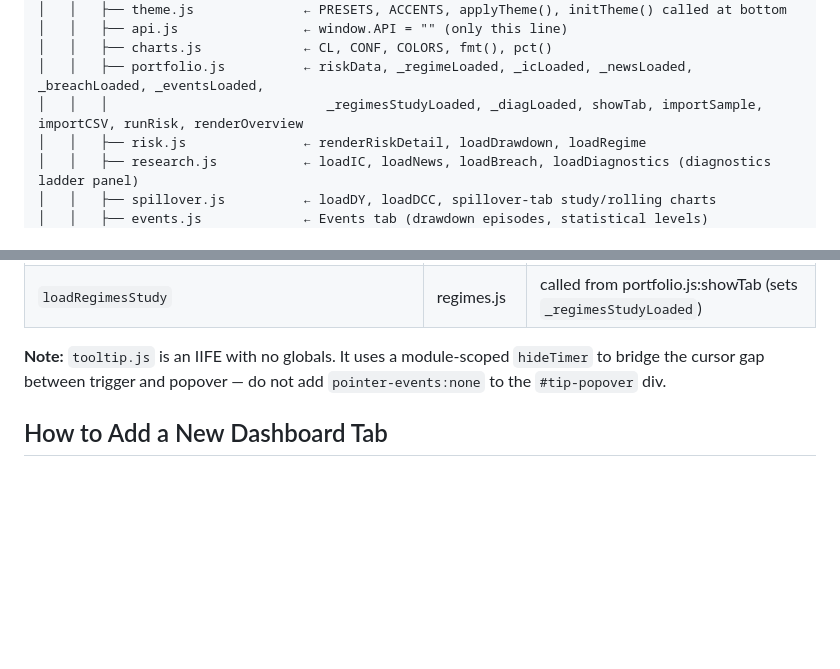
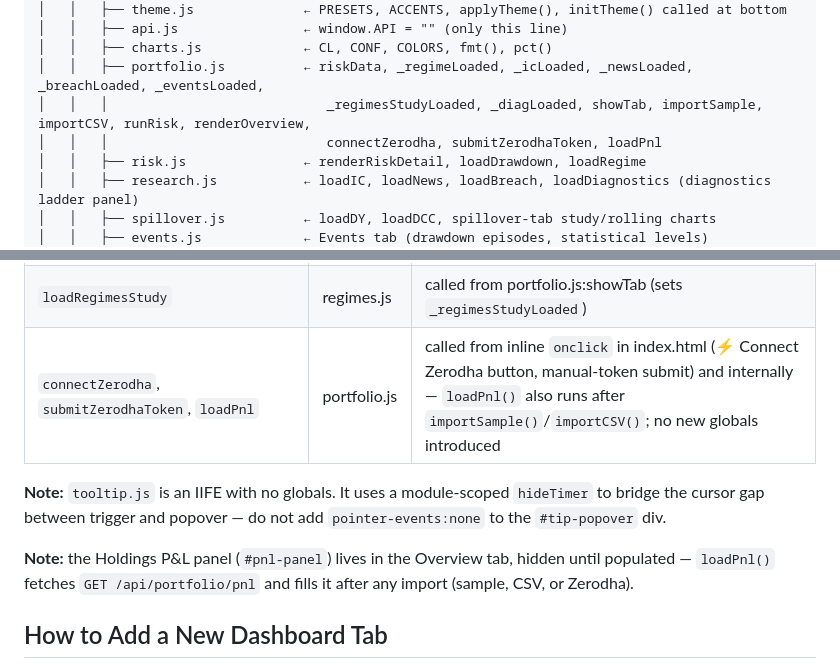
Before and after one commit to ConfusedNeuron/Drishti, a Markdown page: docs/frontend/code.md, 2 parts joined by grey strips. Rendered like a GitHub page; blank space fills up the shorter version.

```diff
--- a/docs/frontend/code.md
+++ b/docs/frontend/code.md
@@ -24,7 +24,8 @@ src/dashboard/
 │   │   ├── api.js                ← window.API = "" (only this line)
 │   │   ├── charts.js             ← CL, CONF, COLORS, fmt(), pct()
 │   │   ├── portfolio.js          ← riskData, _regimeLoaded, _icLoaded, _newsLoaded, _breachLoaded, _eventsLoaded,
-│   │   │                            _regimesStudyLoaded, _diagLoaded, showTab, importSample, importCSV, runRisk, renderOverview
+│   │   │                            _regimesStudyLoaded, _diagLoaded, showTab, importSample, importCSV, runRisk, renderOverview,
+│   │   │                            connectZerodha, submitZerodhaToken, loadPnl
 │   │   ├── risk.js               ← renderRiskDetail, loadDrawdown, loadRegime
 │   │   ├── research.js           ← loadIC, loadNews, loadBreach, loadDiagnostics (diagnostics ladder panel)
 │   │   ├── spillover.js          ← loadDY, loadDCC, spillover-tab study/rolling charts
@@ -68,8 +69,11 @@ src/dashboard/
 | `loadRegime` | risk.js | called from portfolio.js:showTab |
 | `loadEvents` | events.js | called from portfolio.js:showTab (sets `_eventsLoaded`) |
 | `loadRegimesStudy` | regimes.js | called from portfolio.js:showTab (sets `_regimesStudyLoaded`) |
+| `connectZerodha`, `submitZerodhaToken`, `loadPnl` | portfolio.js | called from inline `onclick` in index.html (⚡ Connect Zerodha button, manual-token submit) and internally — `loadPnl()` also runs after `importSample()`/`importCSV()`; no new globals introduced |
 
 **Note:** `tooltip.js` is an IIFE with no globals. It uses a module-scoped `hideTimer` to bridge the cursor gap between trigger and popover — do not add `pointer-events:none` to the `#tip-popover` div.
+
+**Note:** the Holdings P&L panel (`#pnl-panel`) lives in the Overview tab, hidden until populated — `loadPnl()` fetches `GET /api/portfolio/pnl` and fills it after any import (sample, CSV, or Zerodha).
 
 ## How to Add a New Dashboard Tab
 
```
Also changed, not shown: CLAUDE.md (+3 -1 lines).
